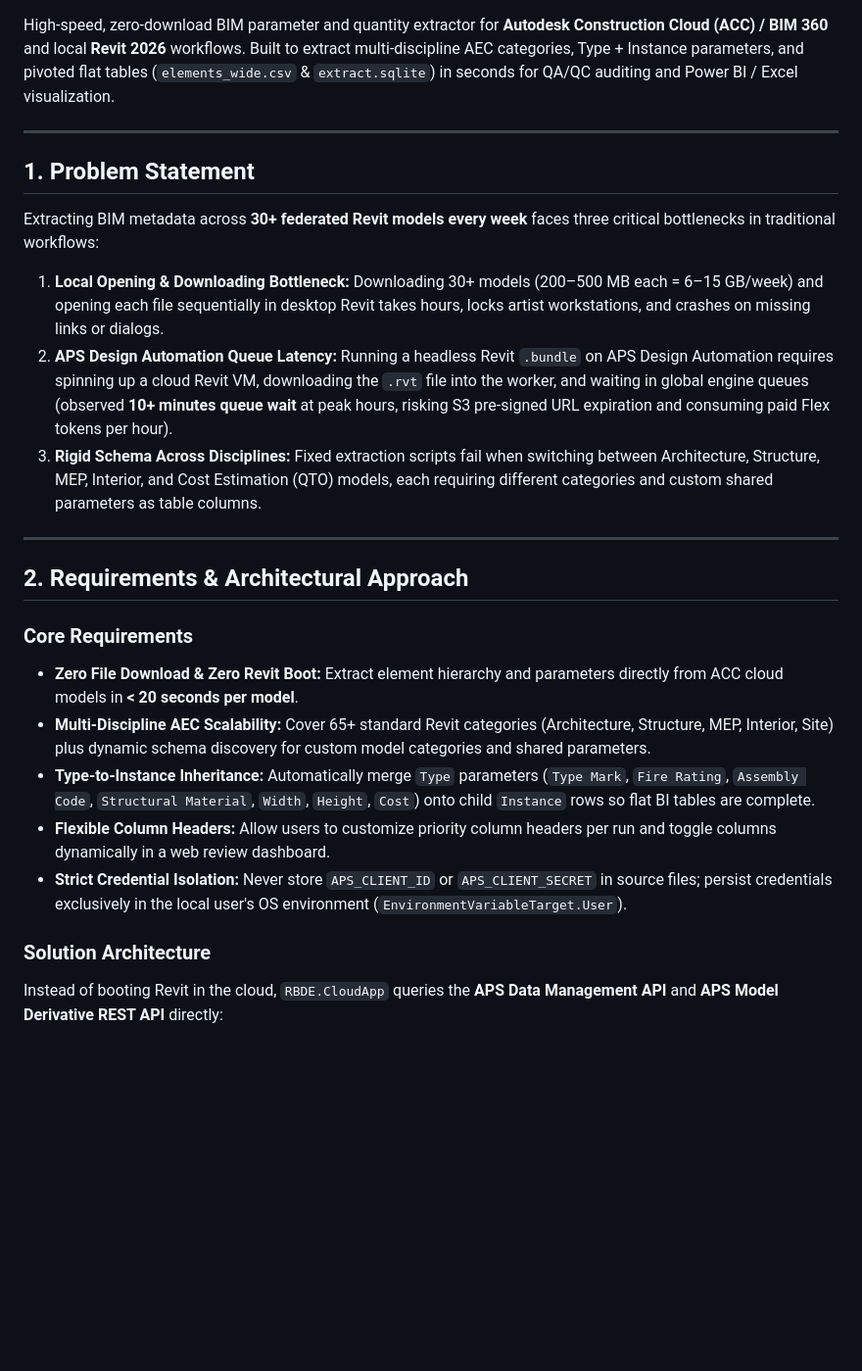
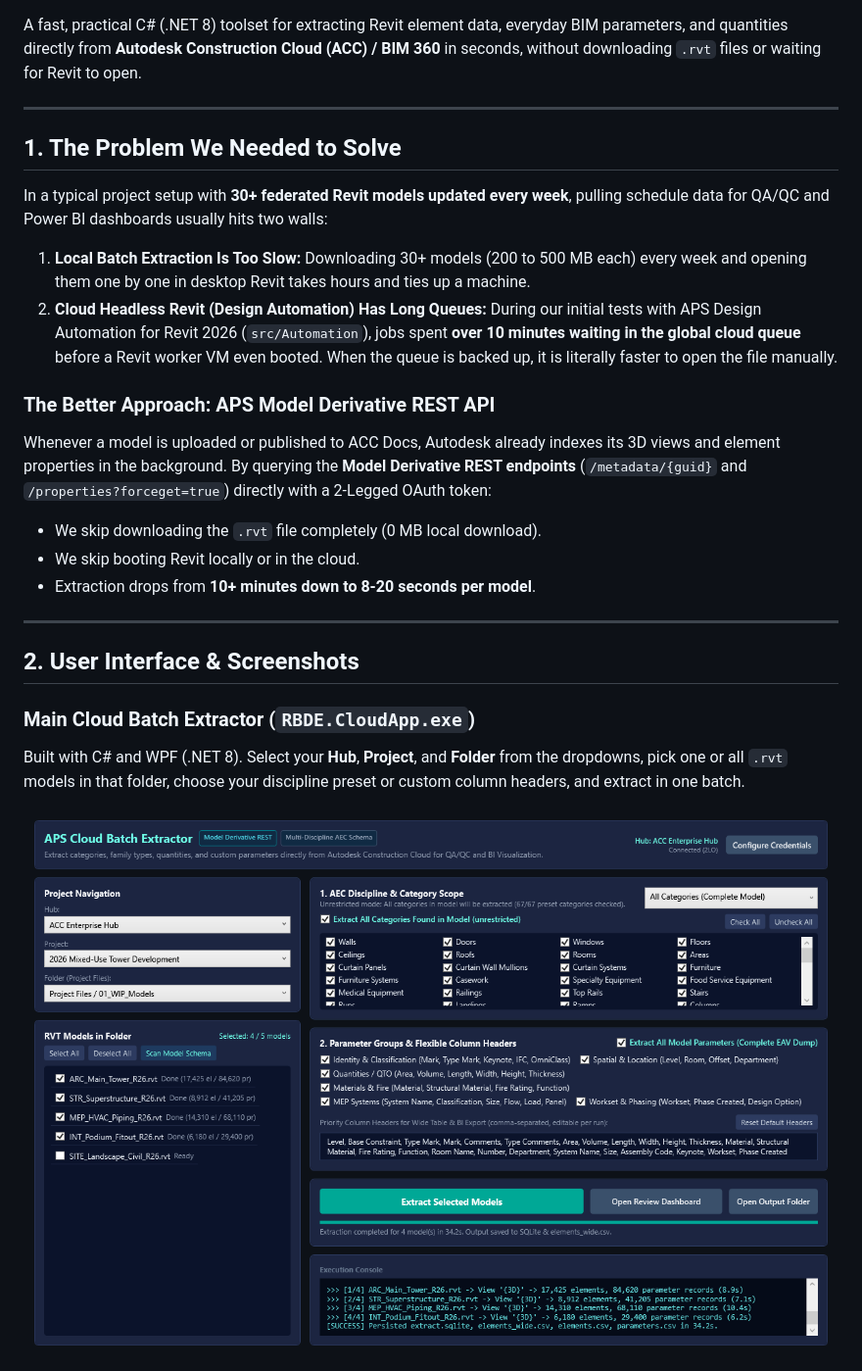
Before and after one commit to leomanx/RevitBatchDataExtractor, a Markdown page: README.md, the part around one of its changes. Shown at 98% size. GitHub-like rendering; pictures changed too: docs/images/cloud-extractor-main.png (added); blank space fills up the shorter version.

```diff
--- a/README.md
+++ b/README.md
@@ -5,28 +6,28 @@
 [![APS REST](https://img.shields.io/badge/Autodesk_APS-Model_Derivative_v2-0696D7)](https://aps.autodesk.com/)
 
-High-speed, zero-download BIM parameter and quantity extractor for **Autodesk Construction Cloud (ACC) / BIM 360** and local **Revit 2026** workflows. Built to extract multi-discipline AEC categories, Type + Instance parameters, and pivoted flat tables (`elements_wide.csv` & `extract.sqlite`) in seconds for QA/QC auditing and Power BI / Excel visualization.
+A fast, practical C# (.NET 8) toolset for extracting Revit element data, everyday BIM parameters, and quantities directly from **Autodesk Construction Cloud (ACC) / BIM 360** in seconds, without downloading `.rvt` files or waiting for Revit to open.
 
 ---
 
-## 1. Problem Statement
+## 1. The Problem We Needed to Solve
 
-Extracting BIM metadata across **30+ federated Revit models every week** faces three critical bottlenecks in traditional workflows:
+In a typical project setup with **30+ federated Revit models updated every week**, pulling schedule data for QA/QC and Power BI dashboards usually hits two walls:
 
-1. **Local Opening & Downloading Bottleneck:** Downloading 30+ models (200–500 MB each = 6–15 GB/week) and opening each file sequentially in desktop Revit takes hours, locks artist workstations, and crashes on missing links or dialogs.
-2. **APS Design Automation Queue Latency:** Running a headless Revit `.bundle` on APS Design Automation requires spinning up a cloud Revit VM, downloading the `.rvt` file into the worker, and waiting in global engine queues (observed **10+ minutes queue wait** at peak hours, risking S3 pre-signed URL expiration and consuming paid Flex tokens per hour).
-3. **Rigid Schema Across Disciplines:** Fixed extraction scripts fail when switching between Architecture, Structure, MEP, Interior, and Cost Estimation (QTO) models, each requiring different categories and custom shared parameters as table columns.
+1. **Local Batch Extraction Is Too Slow:** Downloading 30+ models (200 to 500 MB each) every week and opening them one by one in desktop Revit takes hours and ties up a machine.
+2. **Cloud Headless Revit (Design Automation) Has Long Queues:** During our initial tests with APS Design Automation for Revit 2026 (`src/Automation`), jobs spent **over 10 minutes waiting in the global cloud queue** before a Revit worker VM even booted. When the queue is backed up, it is literally faster to open the file manually.
+
+### The Better Approach: APS Model Derivative REST API
+Whenever a model is uploaded or published to ACC Docs, Autodesk already indexes its 3D views and element properties in the background. By querying the **Model Derivative REST endpoints** (`/metadata/{guid}` and `/properties?forceget=true`) directly with a 2-Legged OAuth token:
+* We skip downloading the `.rvt` file completely (0 MB local download).
+* We skip booting Revit locally or in the cloud.
+* Extraction drops from **10+ minutes down to 8-20 seconds per model**.
 
 ---
 
-## 2. Requirements & Architectural Approach
+## 2. User Interface & Screenshots
 
-### Core Requirements
-* **Zero File Download & Zero Revit Boot:** Extract element hierarchy and parameters directly from ACC cloud models in **< 20 seconds per model**.
-* **Multi-Discipline AEC Scalability:** Cover 65+ standard Revit categories (Architecture, Structure, MEP, Interior, Site) plus dynamic schema discovery for custom model categories and shared parameters.
-* **Type-to-Instance Inheritance:** Automatically merge `Type` parameters (`Type Mark`, `Fire Rating`, `Assembly Code`, `Structural Material`, `Width`, `Height`, `Cost`) onto child `Instance` rows so flat BI tables are complete.
-* **Flexible Column Headers:** Allow users to customize priority column headers per run and toggle columns dynamically in a web review dashboard.
-* **Strict Credential Isolation:** Never store `APS_CLIENT_ID` or `APS_CLIENT_SECRET` in source files; persist credentials exclusively in the local user's OS environment (`EnvironmentVariableTarget.User`).
+### Main Cloud Batch Extractor (`RBDE.CloudApp.exe`)
+Built with C# and WPF (.NET 8). Select your **Hub**, **Project**, and **Folder** from the dropdowns, pick one or all `.rvt` models in that folder, choose your discipline preset or custom column headers, and extract in one batch.
 
-### Solution Architecture
-Instead of booting Revit in the cloud, `RBDE.CloudApp` queries the **APS Data Management API** and **APS Model Derivative REST API** directly:
+![APS Cloud Batch Extractor Main Window](docs/images/cloud-extractor-main.png)
 
```
Also changed, not shown: other parts of README.md (+78 -79 lines), docs/images/cloud-extractor-settings.png (added), docs/images/review-dashboard.png (added), 3 other files.
